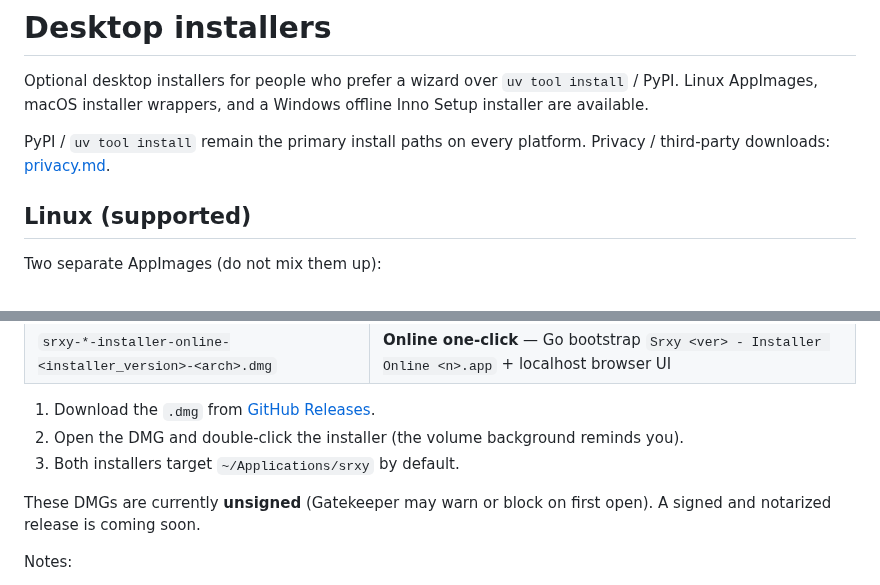
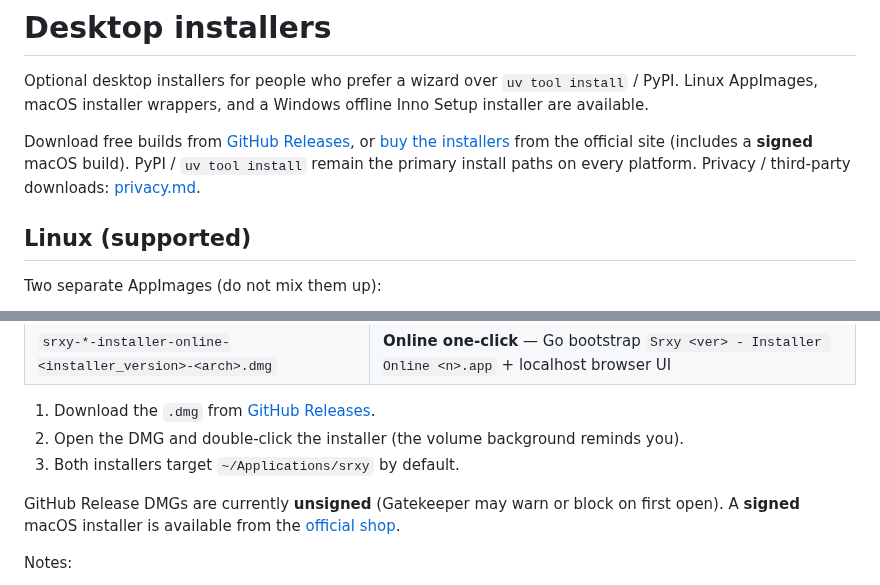
Before and after one commit to illescasDaniel/srxy, a Markdown page: docs/installers.md, 2 parts joined by grey strips. GitHub-like rendering.

```diff
--- a/docs/installers.md
+++ b/docs/installers.md
@@ -2,7 +2,7 @@
 
 Optional desktop installers for people who prefer a wizard over `uv tool install` / PyPI. Linux AppImages, macOS installer wrappers, and a Windows offline Inno Setup installer are available.
 
-PyPI / `uv tool install` remain the primary install paths on every platform. Privacy / third-party downloads: [privacy.md](privacy.md).
+Download free builds from [GitHub Releases](https://github.com/illescasDaniel/srxy/releases/latest), or [buy the installers](https://www.daniel-ir.eu/shop/p/srxy) from the official site (includes a **signed** macOS build). PyPI / `uv tool install` remain the primary install paths on every platform. Privacy / third-party downloads: [privacy.md](privacy.md).
 
 ## Linux (supported)
 
@@ -47,7 +47,7 @@ Two macOS DMG installers (same naming shape as Linux AppImages):
 2. Open the DMG and double-click the installer (the volume background reminds you).
 3. Both installers target `~/Applications/srxy` by default.
 
-These DMGs are currently **unsigned** (Gatekeeper may warn or block on first open). A signed and notarized release is coming soon.
+GitHub Release DMGs are currently **unsigned** (Gatekeeper may warn or block on first open). A **signed** macOS installer is available from the [official shop](https://www.daniel-ir.eu/shop/p/srxy).
 
 Notes:
 
```
Also changed, not shown: README.md (+3 -19 lines), docs/images/gui-linux.png, 1 other file.
